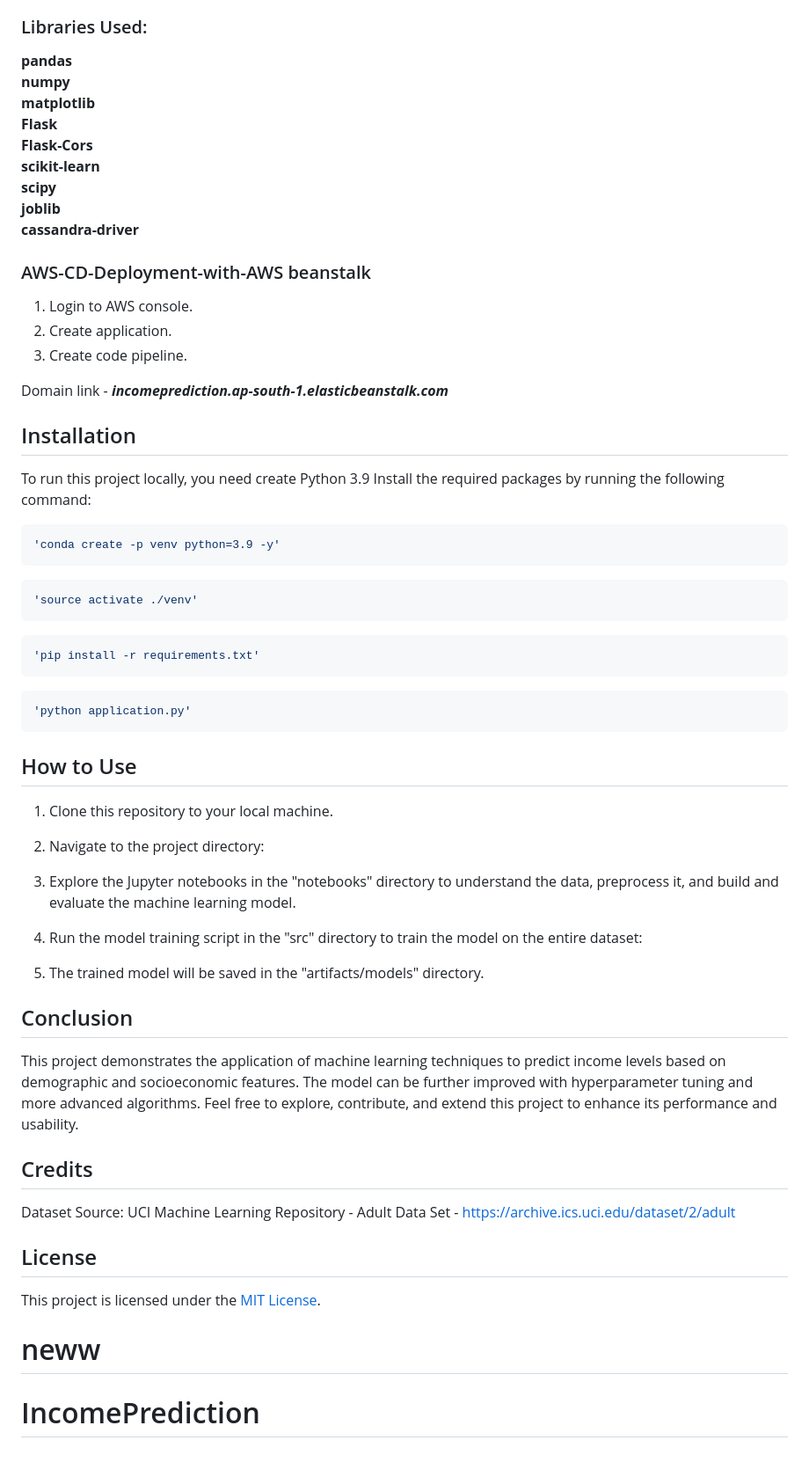
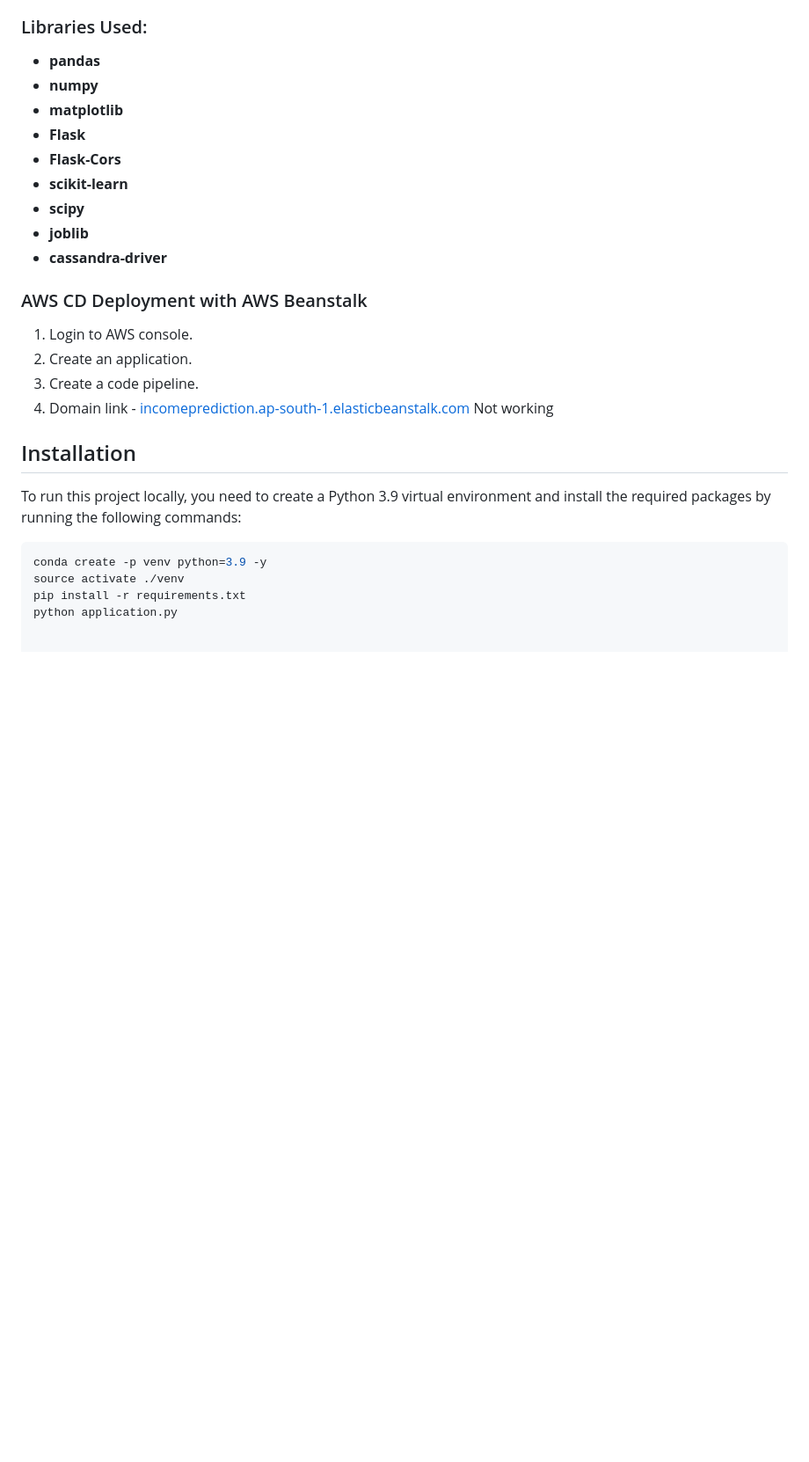
Before and after one commit to rachitmore/IncomePrediction, a Markdown page: README.md, the part around the change printed below. Shown: that part at 88% size. GitHub-like rendering; blank space fills up the shorter version.

````diff
--- a/README.md
+++ b/README.md
@@ -55,68 +58,29 @@ The project is organized into the following directories:
 
 ### Libraries Used:
-  **pandas**  <br>
-  **numpy** <br>
-  **matplotlib**  <br>
-  **Flask** <br>
-  **Flask-Cors**  <br>
-  **scikit-learn**  <br>
-  **scipy** <br>
-  **joblib**  <br>
-  **cassandra-driver**  <br>
 
+- **pandas**
+- **numpy**
+- **matplotlib**
+- **Flask**
+- **Flask-Cors**
+- **scikit-learn**
+- **scipy**
+- **joblib**
+- **cassandra-driver**
 
-### AWS-CD-Deployment-with-AWS beanstalk
+### AWS CD Deployment with AWS Beanstalk
+
 1. Login to AWS console.
-2. Create application.
-3. Create code pipeline.
-
-Domain link - ***incomeprediction.ap-south-1.elasticbeanstalk.com***
-
+2. Create an application.
+3. Create a code pipeline.
+4. Domain link - [incomeprediction.ap-south-1.elasticbeanstalk.com](http://incomeprediction.ap-south-1.elasticbeanstalk.com) Not working
 
 ## Installation
 
-To run this project locally, you need create Python 3.9 Install the required packages by running the following command:
+To run this project locally, you need to create a Python 3.9 virtual environment and install the required packages by running the following commands:
 
 ```bash
-'conda create -p venv python=3.9 -y'
-```
-
-```bash
-'source activate ./venv'
-```
-
-```bash
-'pip install -r requirements.txt'
-```
-
-```bash
-'python application.py'
-```
-
-## How to Use
-
-1. Clone this repository to your local machine.
-
-2. Navigate to the project directory:
-
-
-3. Explore the Jupyter notebooks in the "notebooks" directory to understand the data, preprocess it, and build and evaluate the machine learning model.
-
-4. Run the model training script in the "src" directory to train the model on the entire dataset:
-
-
-5. The trained model will be saved in the "artifacts/models" directory.
-
-## Conclusion
-
-This project demonstrates the application of machine learning techniques to predict income levels based on demographic and socioeconomic features. The model can be further improved with hyperparameter tuning and more advanced algorithms. Feel free to explore, contribute, and extend this project to enhance its performance and usability.
-
-## Credits
-
-Dataset Source: UCI Machine Learning Repository - Adult Data Set - https://archive.ics.uci.edu/dataset/2/adult
-
-## License
-
-This project is licensed under the [MIT License](LICENSE).
-# neww
-# IncomePrediction
+conda create -p venv python=3.9 -y
+source activate ./venv
+pip install -r requirements.txt
+python application.py
````
Also changed, not shown: other parts of README.md (+37 -34 lines).
